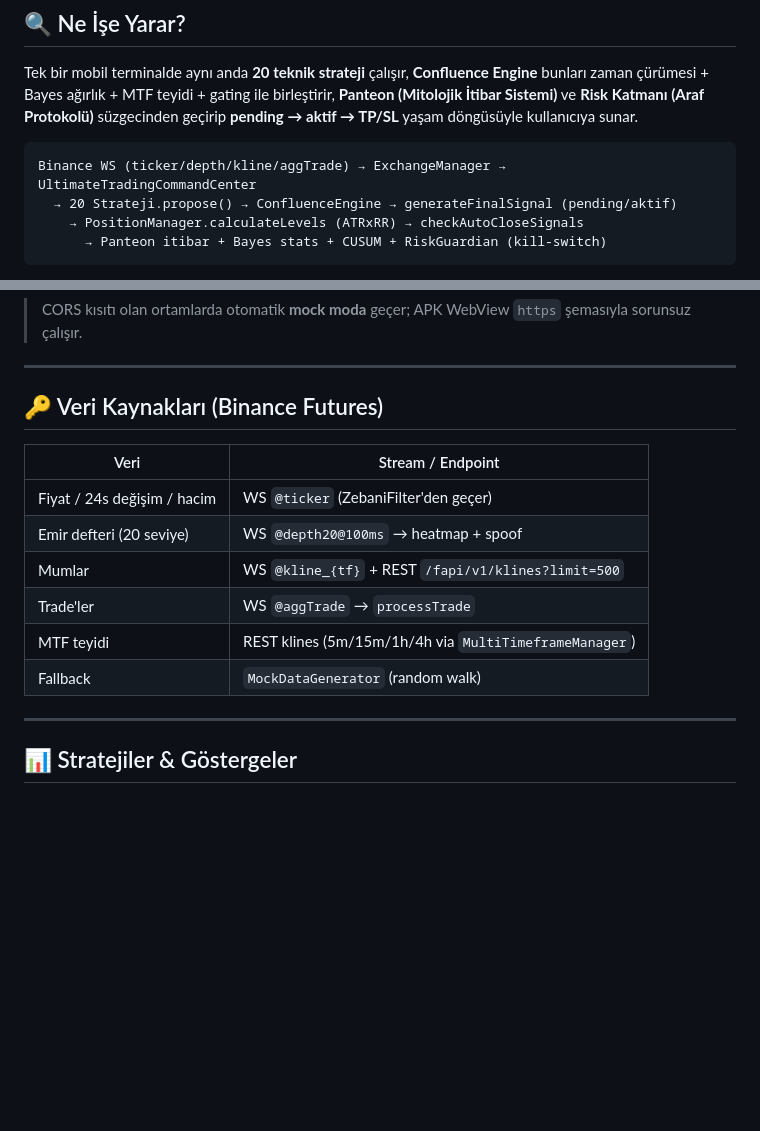
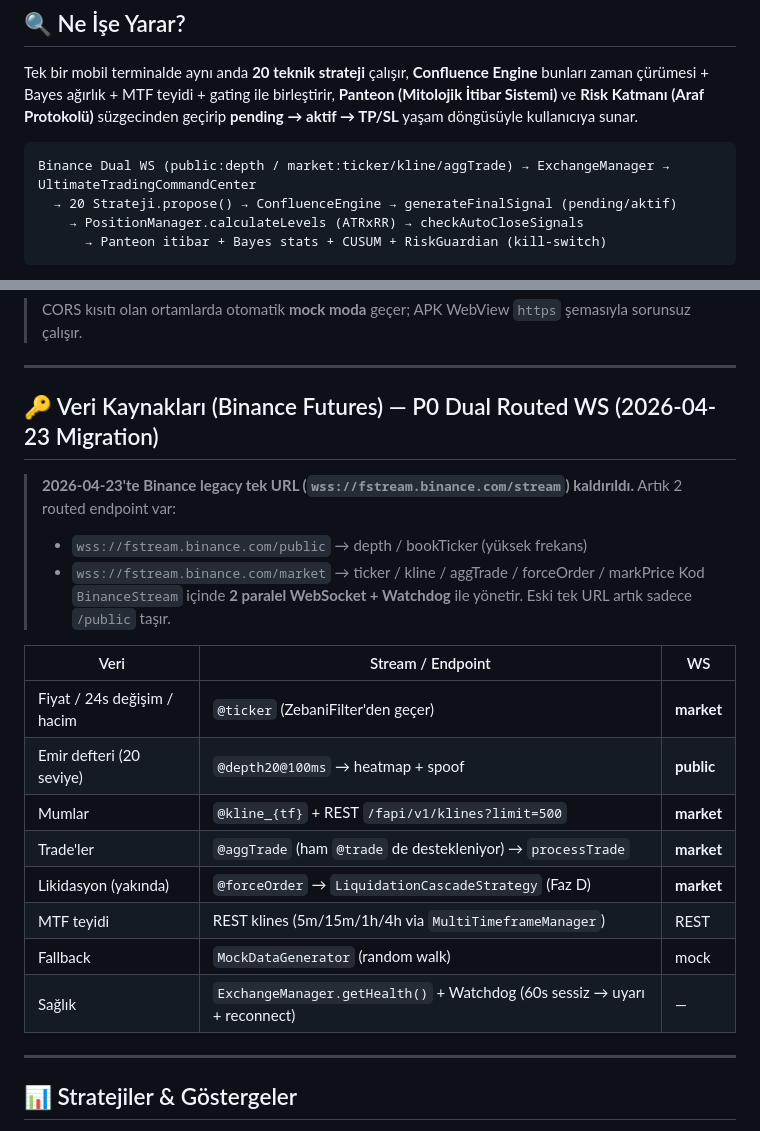
Before and after one commit to ahmetbysoy/komist, a Markdown page: README.md, 2 parts joined by grey strips. Rendered like a GitHub page; blank space fills up the shorter version.

Commit message:
docs: README dual WS (public/market) + Watchdog güncellendi

````diff
--- a/README.md
+++ b/README.md
@@ -33,7 +33,7 @@
 Tek bir mobil terminalde aynı anda **20 teknik strateji** çalışır, **Confluence Engine** bunları zaman çürümesi + Bayes ağırlık + MTF teyidi + gating ile birleştirir, **Panteon (Mitolojik İtibar Sistemi)** ve **Risk Katmanı (Araf Protokolü)** süzgecinden geçirip **pending → aktif → TP/SL** yaşam döngüsüyle kullanıcıya sunar.
 
 ```
-Binance WS (ticker/depth/kline/aggTrade) → ExchangeManager → UltimateTradingCommandCenter
+Binance Dual WS (public:depth / market:ticker/kline/aggTrade) → ExchangeManager → UltimateTradingCommandCenter
   → 20 Strateji.propose() → ConfluenceEngine → generateFinalSignal (pending/aktif)
     → PositionManager.calculateLevels (ATRxRR) → checkAutoCloseSignals
       → Panteon itibar + Bayes stats + CUSUM + RiskGuardian (kill-switch)
@@ -179,16 +179,23 @@ cd android && ./gradlew assembleDebug
 
 ---
 
-## 🔑 Veri Kaynakları (Binance Futures)
+## 🔑 Veri Kaynakları (Binance Futures) — P0 Dual Routed WS (2026-04-23 Migration)
 
-| Veri | Stream / Endpoint |
-|------|-------------------|
-| Fiyat / 24s değişim / hacim | WS `@ticker` (ZebaniFilter'den geçer) |
-| Emir defteri (20 seviye) | WS `@depth20@100ms` → heatmap + spoof |
-| Mumlar | WS `@kline_{tf}` + REST `/fapi/v1/klines?limit=500` |
-| Trade'ler | WS `@aggTrade` → `processTrade` |
-| MTF teyidi | REST klines (5m/15m/1h/4h via `MultiTimeframeManager`) |
-| Fallback | `MockDataGenerator` (random walk) |
+> **2026-04-23'te Binance legacy tek URL (`wss://fstream.binance.com/stream`) kaldırıldı.** Artık 2 routed endpoint var:
+> - `wss://fstream.binance.com/public` → depth / bookTicker (yüksek frekans)
+> - `wss://fstream.binance.com/market` → ticker / kline / aggTrade / forceOrder / markPrice
+> Kod `BinanceStream` içinde **2 paralel WebSocket + Watchdog** ile yönetir. Eski tek URL artık sadece `/public` taşır.
+
+| Veri | Stream / Endpoint | WS |
+|------|-------------------|----|
+| Fiyat / 24s değişim / hacim | `@ticker` (ZebaniFilter'den geçer) | **market** |
+| Emir defteri (20 seviye) | `@depth20@100ms` → heatmap + spoof | **public** |
+| Mumlar | `@kline_{tf}` + REST `/fapi/v1/klines?limit=500` | **market** |
+| Trade'ler | `@aggTrade` (ham `@trade` de destekleniyor) → `processTrade` | **market** |
+| Likidasyon (yakında) | `@forceOrder` → `LiquidationCascadeStrategy` (Faz D) | **market** |
+| MTF teyidi | REST klines (5m/15m/1h/4h via `MultiTimeframeManager`) | REST |
+| Fallback | `MockDataGenerator` (random walk) | mock |
+| Sağlık | `ExchangeManager.getHealth()` + Watchdog (60s sessiz → uyarı + reconnect) | — |
 
 ---
 
````
